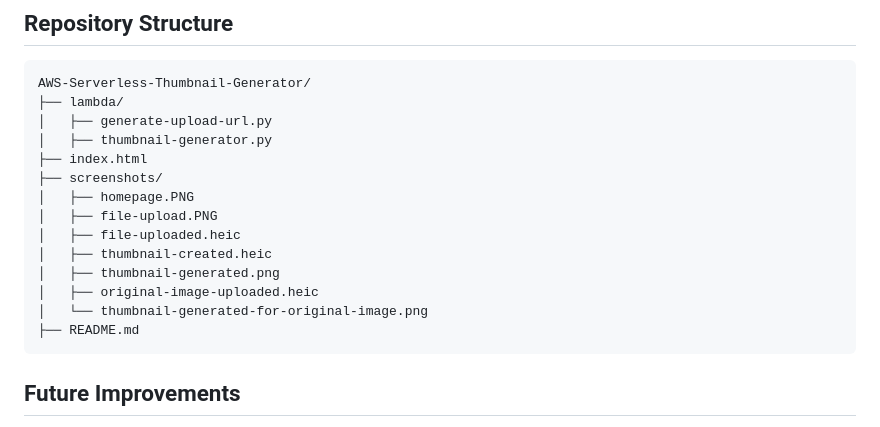
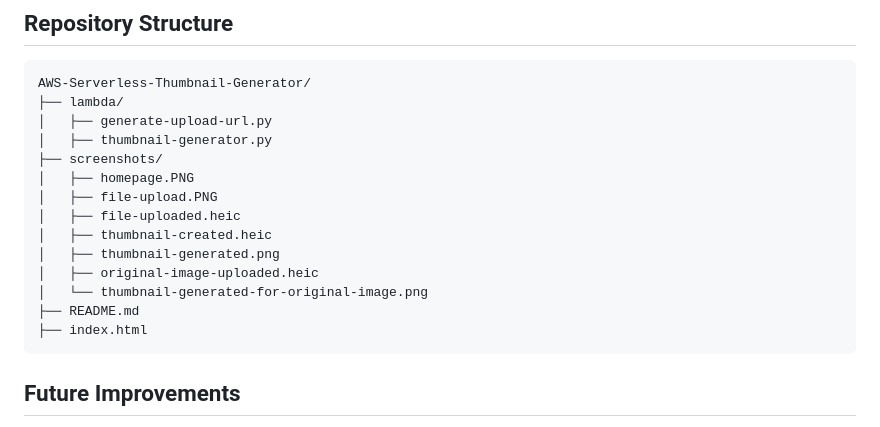
Before and after one commit to rashmiyadav02031989-wq/AWS-Serverless-Thumbnail-Generator, a Markdown page: README.md, the part around the change. Rendered like a GitHub page.

Commit message:
Fix formatting and update file structure in README

````diff
--- a/README.md
+++ b/README.md
@@ -142,7 +142,6 @@ AWS-Serverless-Thumbnail-Generator/
 ├── lambda/
 │   ├── generate-upload-url.py
 │   ├── thumbnail-generator.py
-├── index.html
 ├── screenshots/
 │   ├── homepage.PNG
 │   ├── file-upload.PNG
@@ -152,6 +151,7 @@ AWS-Serverless-Thumbnail-Generator/
 │   ├── original-image-uploaded.heic
 │   └── thumbnail-generated-for-original-image.png
 ├── README.md
+├── index.html
 ```
 ## Future Improvements
 
````
